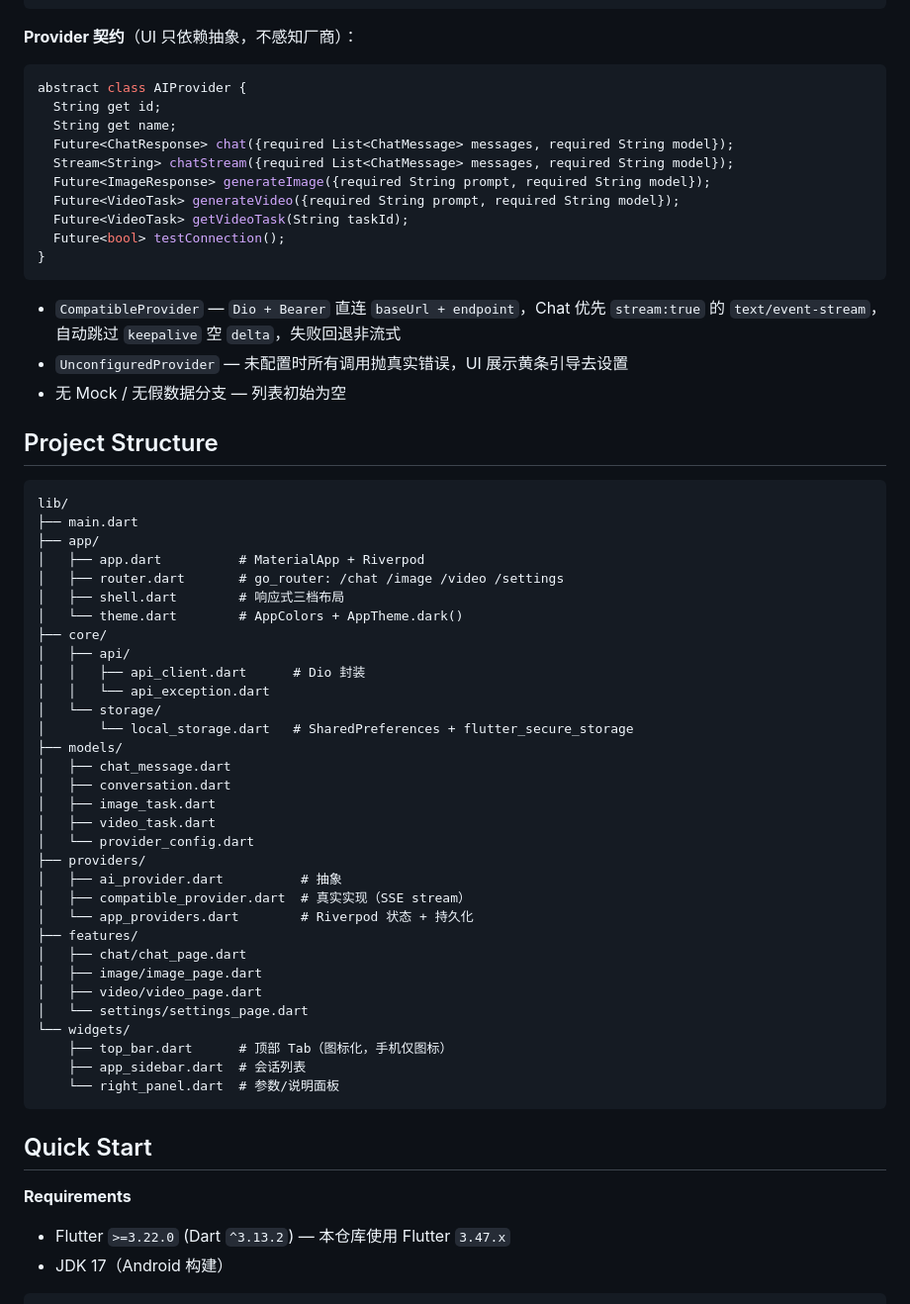
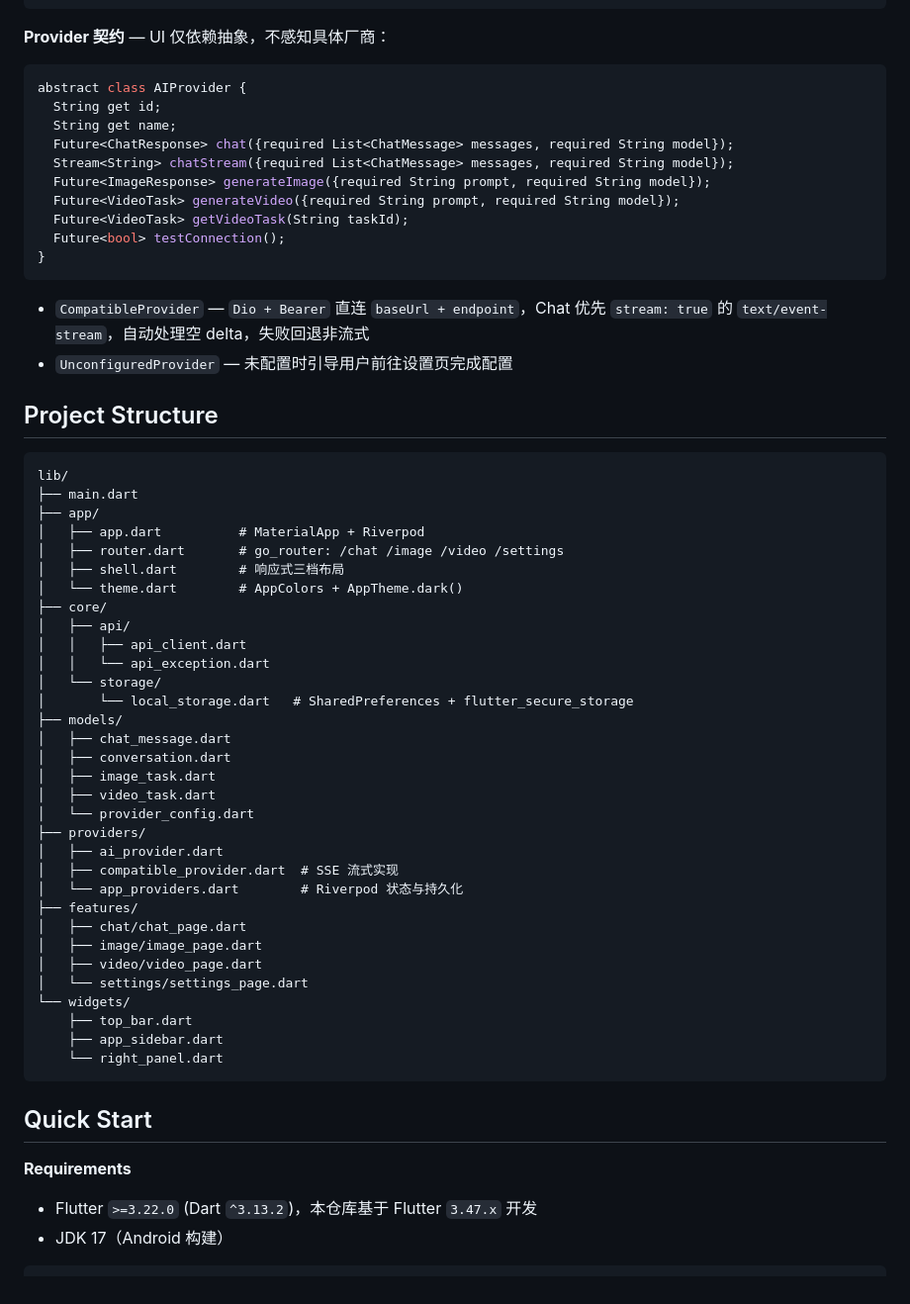
Before and after one commit to unifare/aichat, a Markdown page: README.md, the part around one of its changes. Shown at 99% size. Drawn GitHub-style.

````diff
--- a/README.md
+++ b/README.md
@@ -68,7 +62,7 @@
               OpenAI / 自建网关 / 内网 API / ComfyUI / Replicate …
 ```
 
-**Provider 契约**（UI 只依赖抽象，不感知厂商）：
+**Provider 契约** — UI 仅依赖抽象，不感知具体厂商：
 
 ```dart
 abstract class AIProvider {
@@ -83,9 +77,8 @@ abstract class AIProvider {
 }
 ```
 
-- `CompatibleProvider` — `Dio + Bearer` 直连 `baseUrl + endpoint`，Chat 优先 `stream:true` 的 `text/event-stream`，自动跳过 `keepalive` 空 `delta`，失败回退非流式
-- `UnconfiguredProvider` — 未配置时所有调用抛真实错误，UI 展示黄条引导去设置
-- 无 Mock / 无假数据分支 — 列表初始为空
+- `CompatibleProvider` — `Dio + Bearer` 直连 `baseUrl + endpoint`，Chat 优先 `stream: true` 的 `text/event-stream`，自动处理空 delta，失败回退非流式
+- `UnconfiguredProvider` — 未配置时引导用户前往设置页完成配置
 
 ## Project Structure
 
@@ -99,7 +92,7 @@ lib/
 │   └── theme.dart        # AppColors + AppTheme.dark()
 ├── core/
 │   ├── api/
-│   │   ├── api_client.dart      # Dio 封装
+│   │   ├── api_client.dart
 │   │   └── api_exception.dart
 │   └── storage/
 │       └── local_storage.dart   # SharedPreferences + flutter_secure_storage
@@ -110,25 +103,25 @@ lib/
 │   ├── video_task.dart
 │   └── provider_config.dart
 ├── providers/
-│   ├── ai_provider.dart          # 抽象
-│   ├── compatible_provider.dart  # 真实实现（SSE stream）
-│   └── app_providers.dart        # Riverpod 状态 + 持久化
+│   ├── ai_provider.dart
+│   ├── compatible_provider.dart  # SSE 流式实现
+│   └── app_providers.dart        # Riverpod 状态与持久化
 ├── features/
 │   ├── chat/chat_page.dart
 │   ├── image/image_page.dart
 │   ├── video/video_page.dart
 │   └── settings/settings_page.dart
 └── widgets/
-    ├── top_bar.dart      # 顶部 Tab（图标化，手机仅图标）
-    ├── app_sidebar.dart  # 会话列表
-    └── right_panel.dart  # 参数/说明面板
+    ├── top_bar.dart
+    ├── app_sidebar.dart
+    └── right_panel.dart
 ```
 
 ## Quick Start
 
 **Requirements**
 
-- Flutter `>=3.22.0` (Dart `^3.13.2`) — 本仓库使用 Flutter `3.47.x`
+- Flutter `>=3.22.0` (Dart `^3.13.2`)，本仓库基于 Flutter `3.47.x` 开发
 - JDK 17（Android 构建）
 
 ```bash
````
Also changed, not shown: other parts of README.md (+23 -35 lines).
